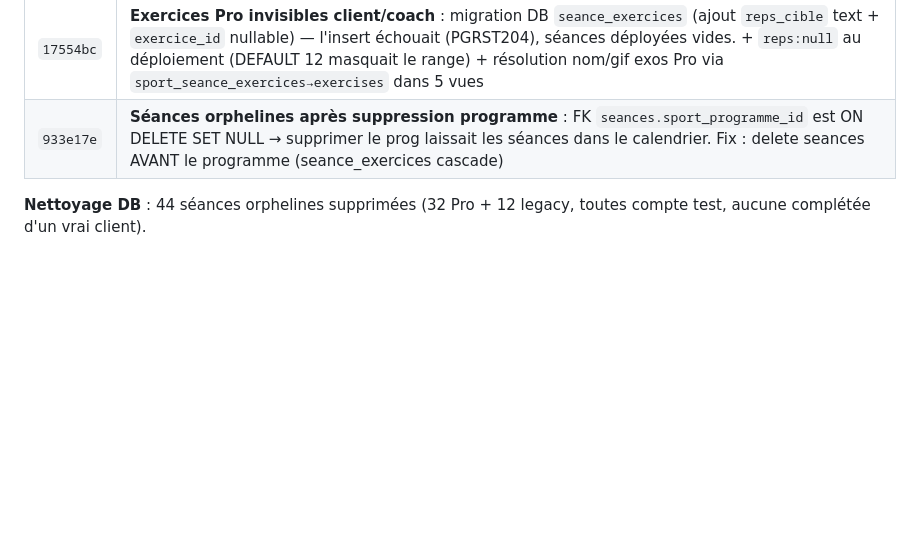
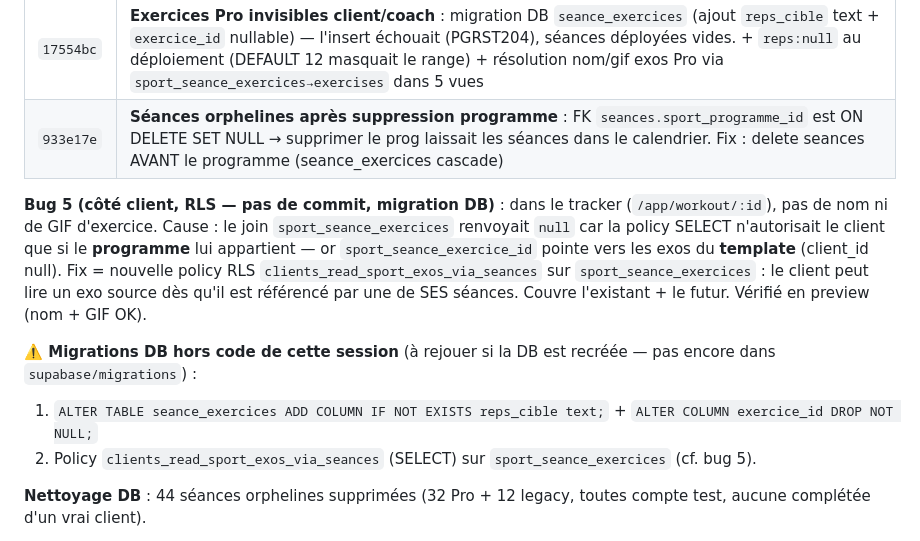
Before and after one commit to santosnoa179-alt/zevo, a Markdown page: SESSION-README.md, the part around the change. GitHub-like rendering; blank space fills up the shorter version.

Commit message:
docs(session): bug 5 tracker client (RLS sport_seance_exercices) + migrations DB
Co-Authored-By: Claude Fable 5 <noreply@anthropic.com>

```diff
--- a/SESSION-README.md
+++ b/SESSION-README.md
@@ -24,6 +24,12 @@ Reprise des tests `LAUNCH-CHECKLIST.md`. Sections 1 (Auth) et 2 (Stripe) validé
 | `10f947f` | 400 console (relation `exercices` FR inexistante → `exercises`) + label "Réalisé" trompeur → "Planifié" + superset cryptique (champ texte A/B) → bouton "Lier au précédent" |
 | `17554bc` | **Exercices Pro invisibles client/coach** : migration DB `seance_exercices` (ajout `reps_cible` text + `exercice_id` nullable) — l'insert échouait (PGRST204), séances déployées vides. + `reps:null` au déploiement (DEFAULT 12 masquait le range) + résolution nom/gif exos Pro via `sport_seance_exercices→exercises` dans 5 vues |
 | `933e17e` | **Séances orphelines après suppression programme** : FK `seances.sport_programme_id` est ON DELETE SET NULL → supprimer le prog laissait les séances dans le calendrier. Fix : delete seances AVANT le programme (seance_exercices cascade) |
+
+**Bug 5 (côté client, RLS — pas de commit, migration DB)** : dans le tracker (`/app/workout/:id`), pas de nom ni de GIF d'exercice. Cause : le join `sport_seance_exercices` renvoyait `null` car la policy SELECT n'autorisait le client que si le **programme** lui appartient — or `sport_seance_exercice_id` pointe vers les exos du **template** (client_id null). Fix = nouvelle policy RLS `clients_read_sport_exos_via_seances` sur `sport_seance_exercices` : le client peut lire un exo source dès qu'il est référencé par une de SES séances. Couvre l'existant + le futur. Vérifié en preview (nom + GIF OK).
+
+**⚠️ Migrations DB hors code de cette session** (à rejouer si la DB est recréée — pas encore dans `supabase/migrations`) :
+1. `ALTER TABLE seance_exercices ADD COLUMN IF NOT EXISTS reps_cible text;` + `ALTER COLUMN exercice_id DROP NOT NULL;`
+2. Policy `clients_read_sport_exos_via_seances` (SELECT) sur `sport_seance_exercices` (cf. bug 5).
 
 **Nettoyage DB** : 44 séances orphelines supprimées (32 Pro + 12 legacy, toutes compte test, aucune complétée d'un vrai client).
 
```
